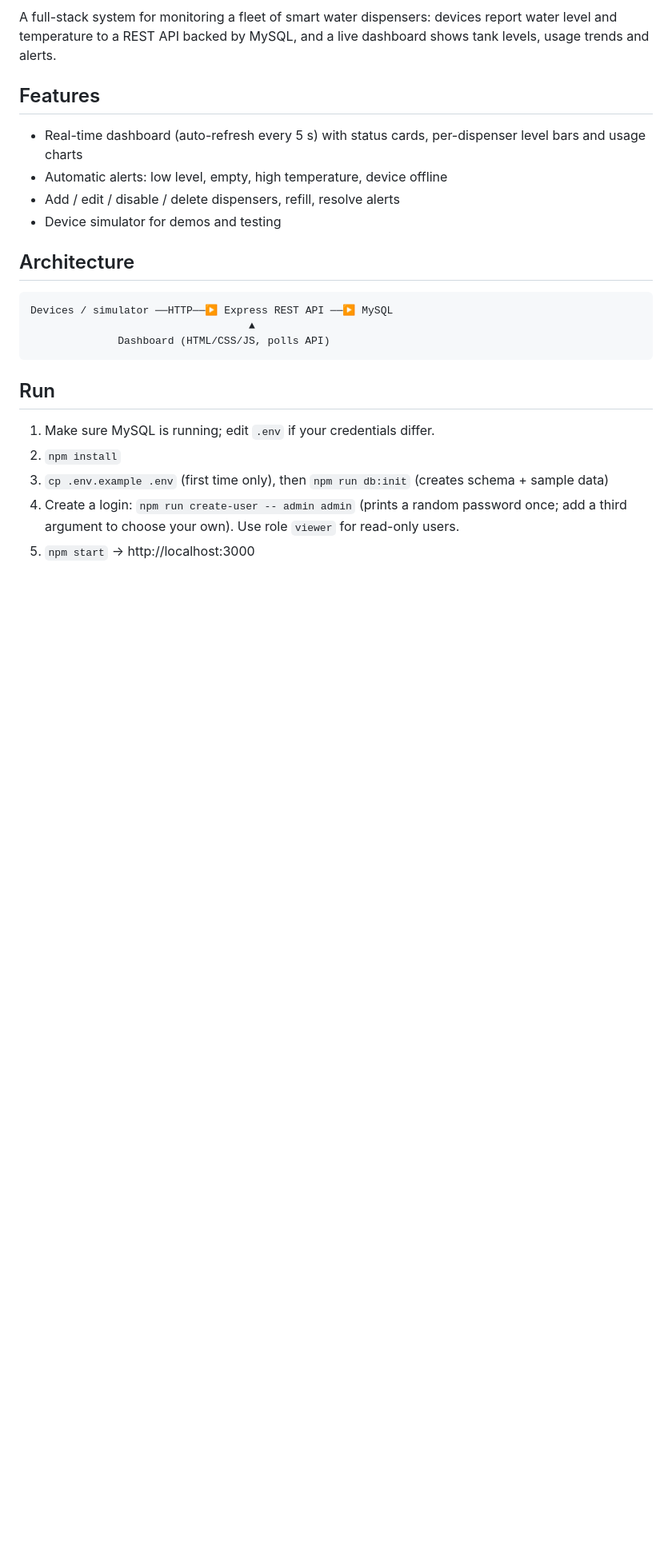
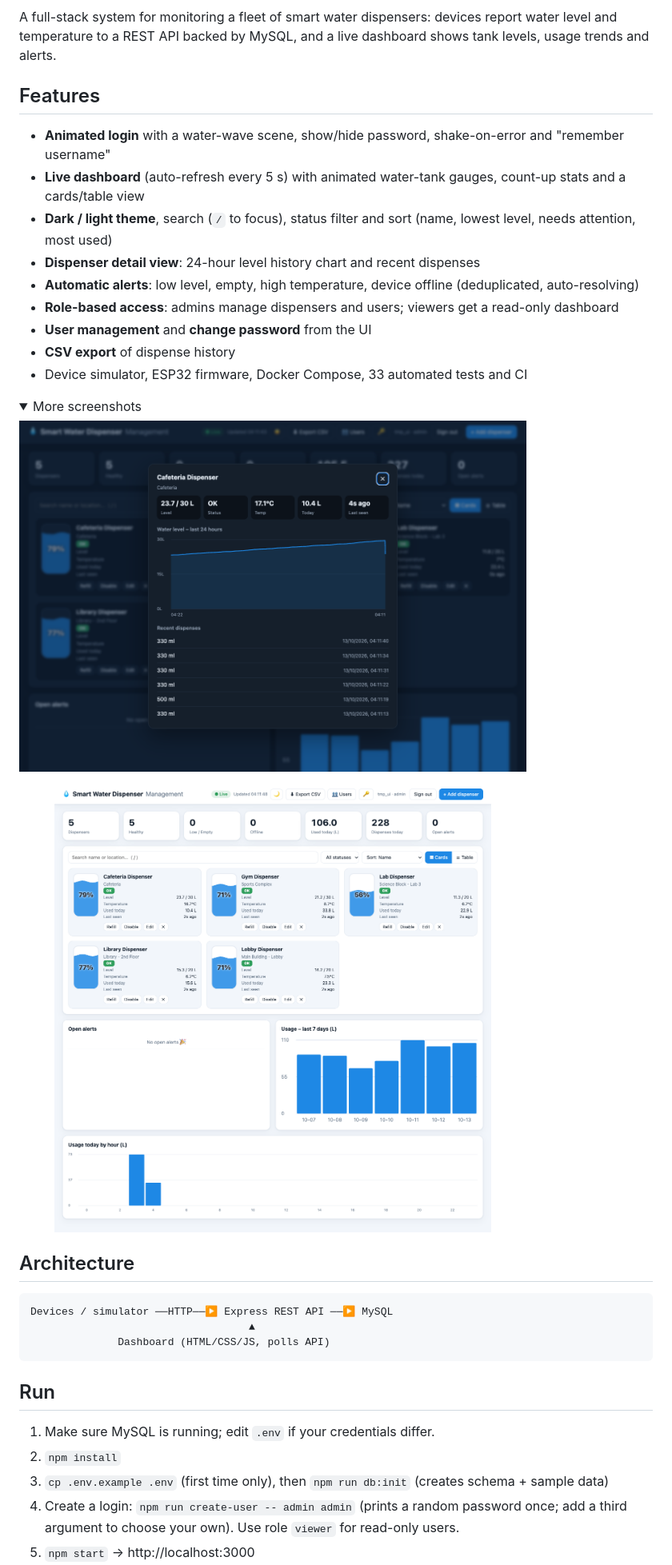
Before and after one commit to vaibhavirawat/smart-water-dispenser, a Markdown page: README.md, the part around the change printed below. Shown: that part at 80% size. Rendered like a GitHub page; pictures changed too: docs/dashboard-light.png (added), docs/detail.png (added); folded sections open; blank space fills up the shorter version.

Commit message:
Animated login, redesigned dashboard (tank gauges, themes, detail view), user management, CSV export, level history; 33 tests

````diff
--- a/README.md
+++ b/README.md
@@ -8,10 +9,20 @@ Node.js · Express · MySQL · HTML/CSS/JS
 A full-stack system for monitoring a fleet of smart water dispensers: devices report water level and temperature to a REST API backed by MySQL, and a live dashboard shows tank levels, usage trends and alerts.
 
 ## Features
-- Real-time dashboard (auto-refresh every 5 s) with status cards, per-dispenser level bars and usage charts
-- Automatic alerts: low level, empty, high temperature, device offline
-- Add / edit / disable / delete dispensers, refill, resolve alerts
-- Device simulator for demos and testing
+- **Animated login** with a water-wave scene, show/hide password, shake-on-error and "remember username"
+- **Live dashboard** (auto-refresh every 5 s) with animated water-tank gauges, count-up stats and a cards/table view
+- **Dark / light theme**, search (`/` to focus), status filter and sort (name, lowest level, needs attention, most used)
+- **Dispenser detail view**: 24-hour level history chart and recent dispenses
+- **Automatic alerts**: low level, empty, high temperature, device offline (deduplicated, auto-resolving)
+- **Role-based access**: admins manage dispensers and users; viewers get a read-only dashboard
+- **User management** and **change password** from the UI
+- **CSV export** of dispense history
+- Device simulator, ESP32 firmware, Docker Compose, 33 automated tests and CI
+
+<details><summary>More screenshots</summary>
+<p><img src="docs/detail.png" alt="Dispenser detail" width="80%"></p>
+<p><img src="docs/dashboard-light.png" alt="Dashboard (light theme)" width="80%"></p>
+</details>
 
 ## Architecture
 ```
````
Also changed, not shown: other parts of README.md (+10 -3 lines), docs/dashboard-dark.png (added), docs/dashboard.png (deleted), docs/login.png (added), 10 other files.
